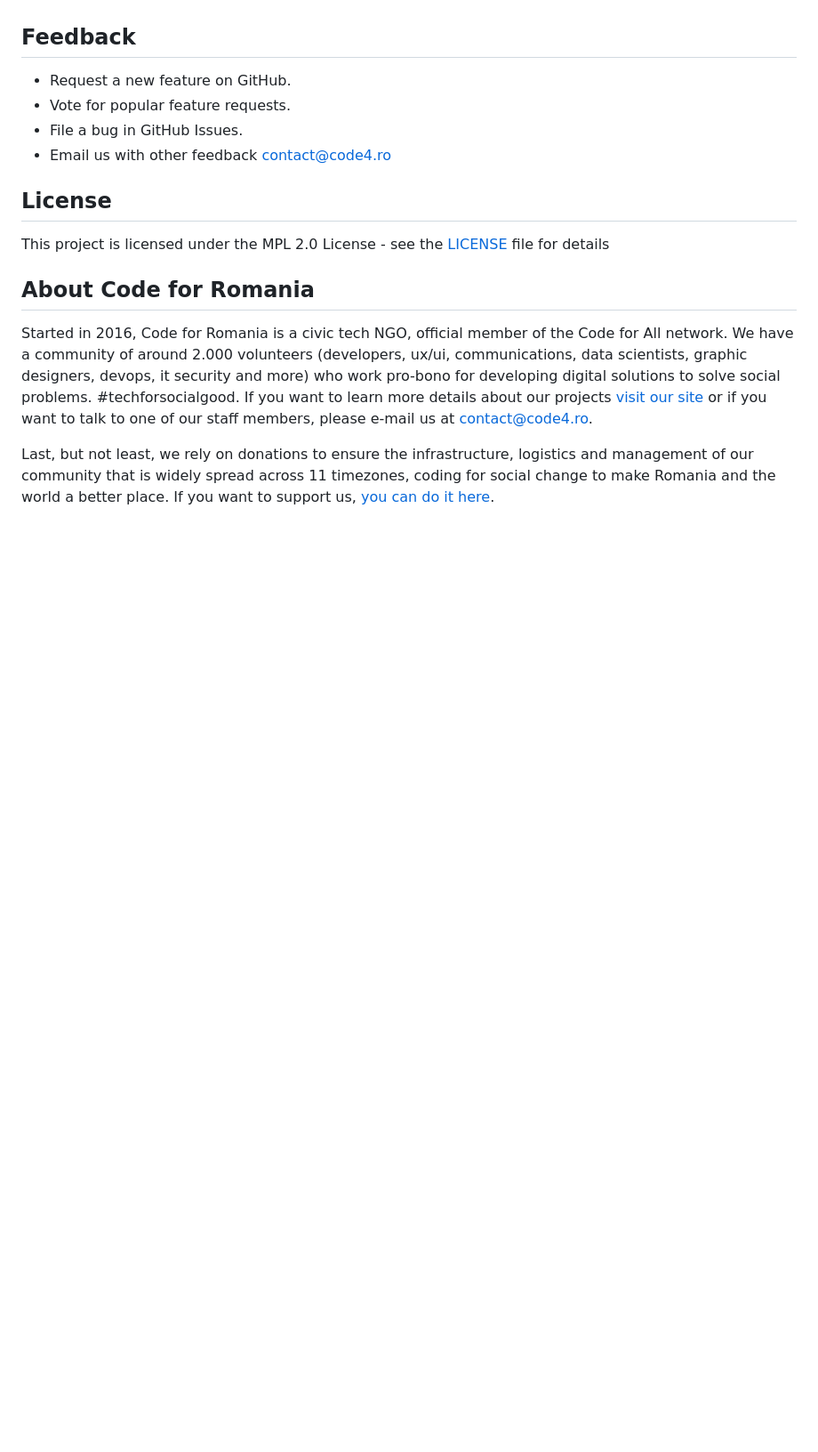
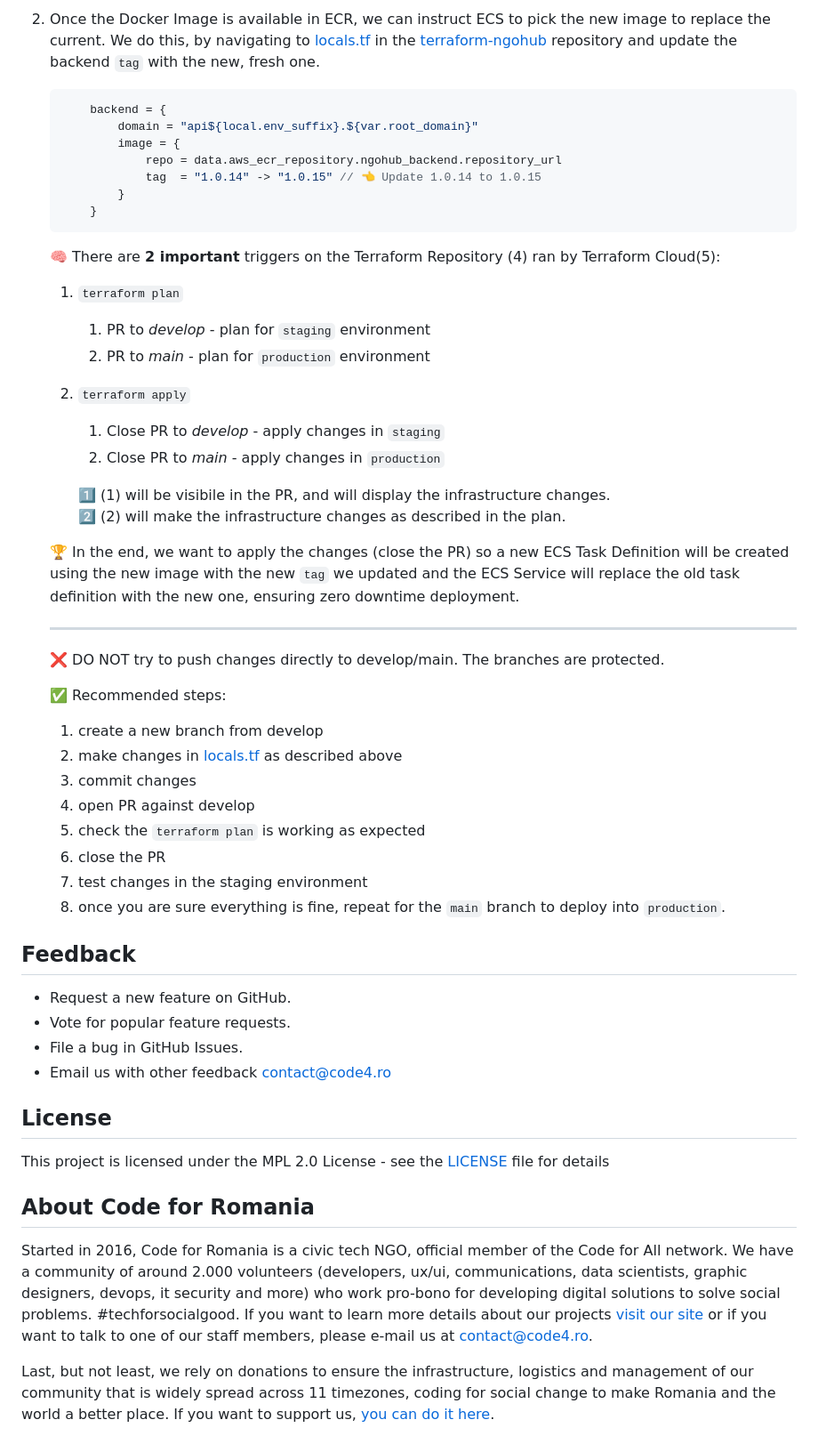
Before and after one commit to code4romania/onghub, a Markdown page: README.md, the part around the change printed below. Shown: that part at 89% size. Drawn GitHub-style; blank space fills up the shorter version.

````diff
--- a/README.md
+++ b/README.md
@@ -59,10 +88,51 @@ Describe and show how to build your code and run the tests.
+2. Once the Docker Image is available in ECR, we can instruct ECS to pick the new image to replace the current. We do this, by navigating to [locals.tf](https://github.com/code4romania/terraform-ngohub/blob/main/locals.tf) in the [terraform-ngohub](https://github.com/code4romania/terraform-ngohub) repository and update the backend `tag` with the new, fresh one.
+
+    ```json
+        backend = {
+            domain = "api${local.env_suffix}.${var.root_domain}"
+            image = {
+                repo = data.aws_ecr_repository.ngohub_backend.repository_url
+                tag  = "1.0.14" -> "1.0.15" // 👈 Update 1.0.14 to 1.0.15
+            }
+        }
+    ```
+
+    🧠 There are **2 important** triggers on the Terraform Repository (4) ran by Terraform Cloud(5):
+
+    1. `terraform plan`
+        1. PR to _develop_ - plan for `staging` environment
+        2. PR to _main_ - plan for `production` environment
+    2. `terraform apply`
+
+        1. Close PR to _develop_ - apply changes in `staging`
+        2. Close PR to _main_ - apply changes in `production`
+
+        1️⃣ (1) will be visibile in the PR, and will display the infrastructure changes.
+         2️⃣ (2) will make the infrastructure changes as described in the plan.
+
+    🏆 In the end, we want to apply the changes (close the PR) so a new ECS Task Definition will be created using the new image with the new `tag` we updated and the ECS Service will replace the old task definition with the new one, ensuring zero downtime deployment.
+
+     <hr/>
+
+    ❌ DO NOT try to push changes directly to develop/main. The branches are protected.
+
+    ✅ Recommended steps:
+
+    1. create a new branch from develop
+    2. make changes in [locals.tf](https://github.com/code4romania/terraform-ngohub/blob/main/locals.tf) as described above
+    3. commit changes
+    4. open PR against develop
+    5. check the `terraform plan` is working as expected
+    6. close the PR
+    7. test changes in the staging environment
+    8. once you are sure everything is fine, repeat for the `main` branch to deploy into `production`.
 
 ## Feedback
 
-* Request a new feature on GitHub.
-* Vote for popular feature requests.
-* File a bug in GitHub Issues.
-* Email us with other feedback contact@code4.ro
+-   Request a new feature on GitHub.
+-   Vote for popular feature requests.
+-   File a bug in GitHub Issues.
+-   Email us with other feedback contact@code4.ro
 
 ## License
 
````
Also changed, not shown: other parts of README.md (+43 -18 lines).
